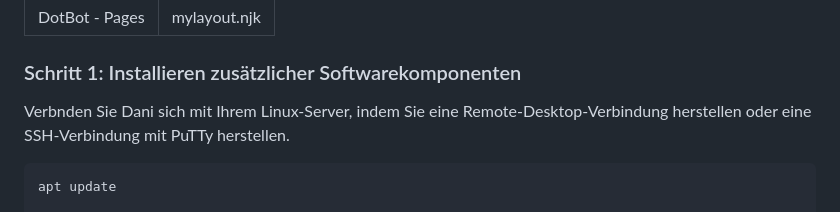
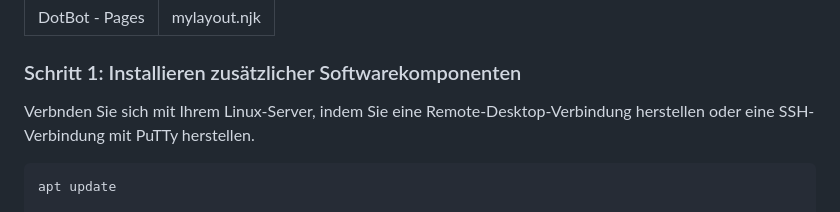
Before and after one commit to dotbot56/website-teko, a Markdown page: index.md, the part around the change. Rendered like a GitHub page.

````diff
--- a/index.md
+++ b/index.md
@@ -5,7 +5,7 @@ layout: mylayout.njk
 
 ### Schritt 1: Installieren zusätzlicher Softwarekomponenten
 
-Verbnden Sie Dani sich mit Ihrem Linux-Server, indem Sie eine Remote-Desktop-Verbindung herstellen oder eine SSH-Verbindung mit PuTTy herstellen.
+Verbnden Sie sich mit Ihrem Linux-Server, indem Sie eine Remote-Desktop-Verbindung herstellen oder eine SSH-Verbindung mit PuTTy herstellen.
 
 ```bash
 apt update
````
